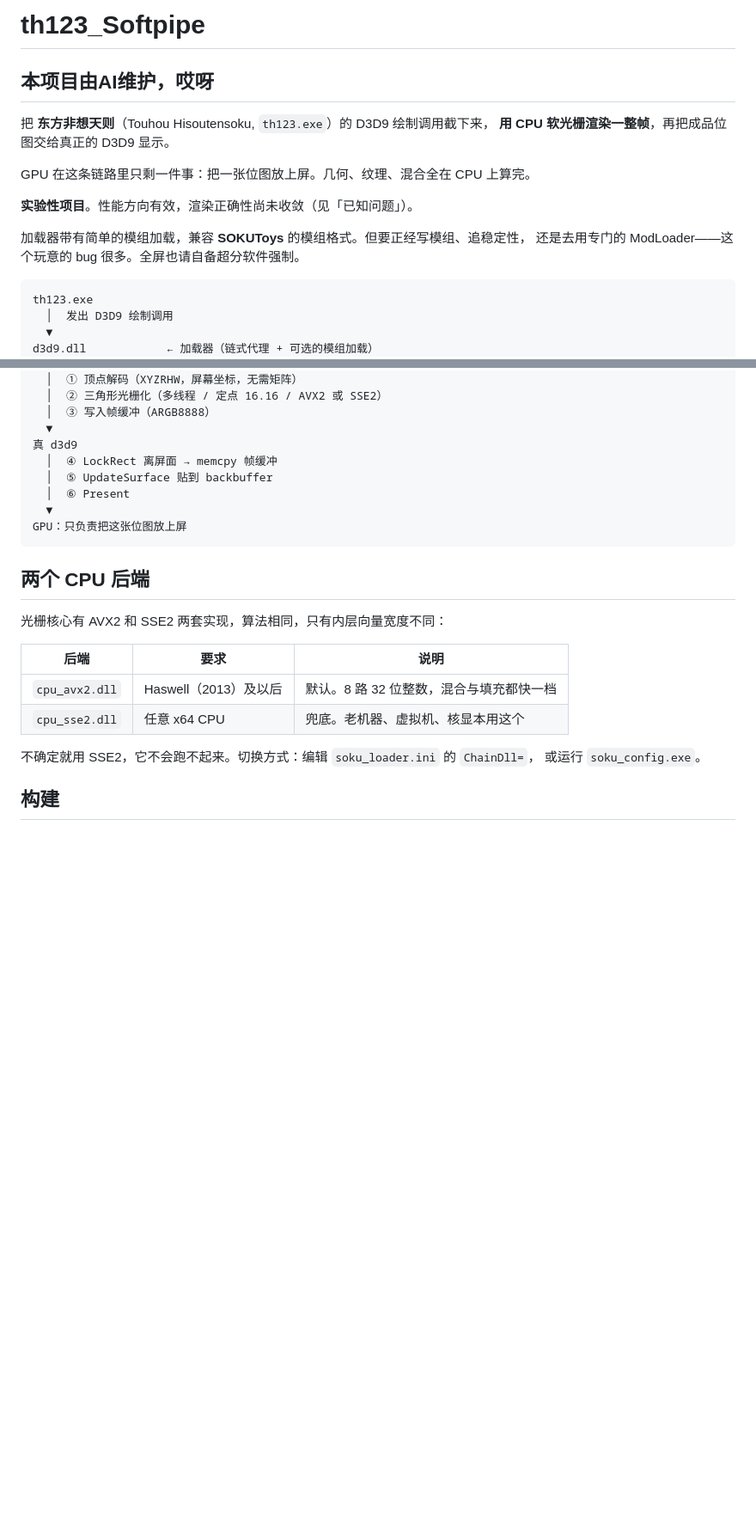
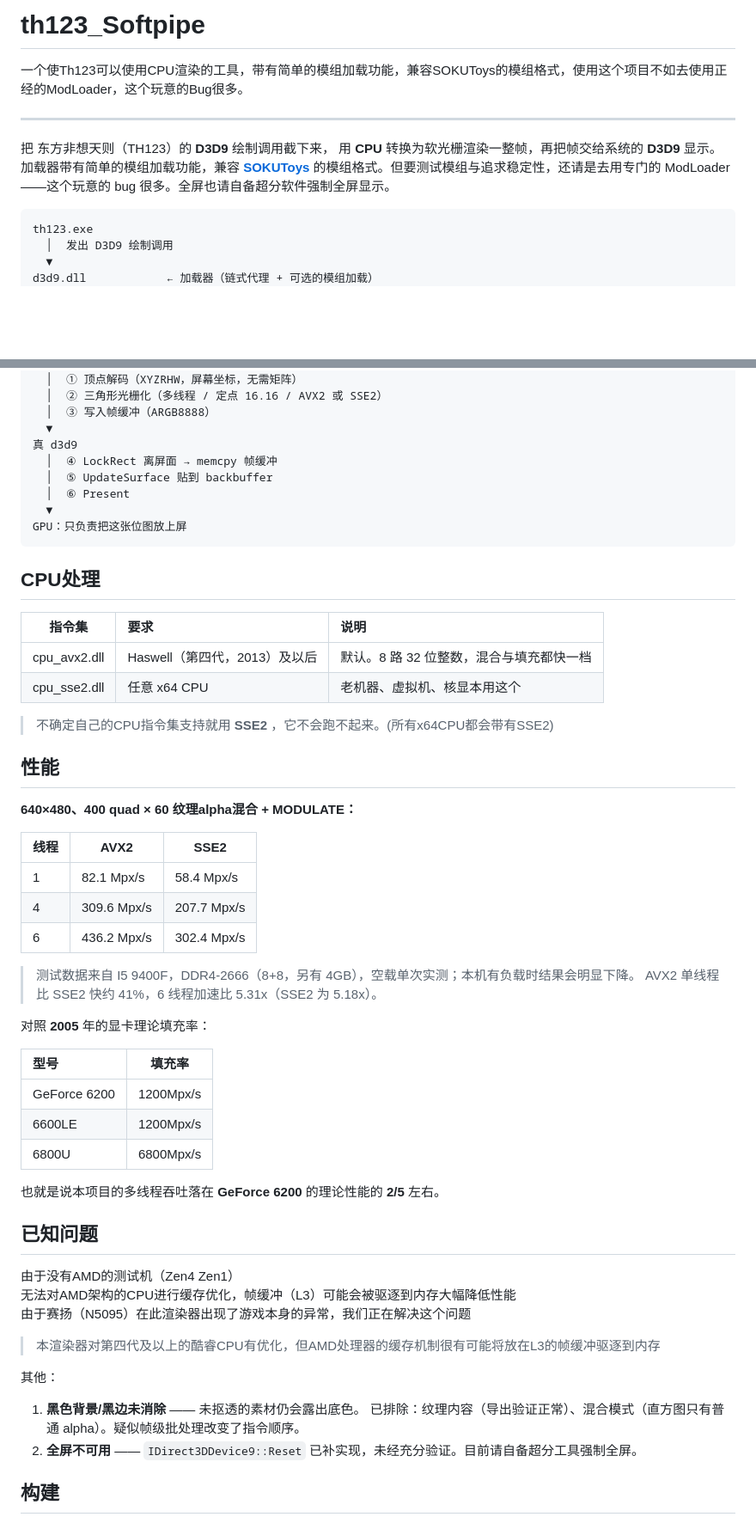
Before and after one commit to HUOHONG-1234/soku-d3d9-softrast, a Markdown page: README.md, 2 parts joined by grey strips. Shown at 86% size. Drawn GitHub-style; blank space fills up the shorter version.

````diff
--- a/README.md
+++ b/README.md
@@ -1,15 +1,12 @@
-# th123_Softpipe
-## 本项目由AI维护，哎呀
+th123_Softpipe
+===
 
-把 **东方非想天则**（Touhou Hisoutensoku, `th123.exe`）的 D3D9 绘制调用截下来，
-**用 CPU 软光栅渲染一整帧**，再把成品位图交给真正的 D3D9 显示。
+一个使Th123可以使用CPU渲染的工具，带有简单的模组加载功能，兼容SOKUToys的模组格式，使用这个项目不如去使用正经的ModLoader，这个玩意的Bug很多。
 
-GPU 在这条链路里只剩一件事：把一张位图放上屏。几何、纹理、混合全在 CPU 上算完。
+---
 
-**实验性项目**。性能方向有效，渲染正确性尚未收敛（见「已知问题」）。
-
-加载器带有简单的模组加载，兼容 **SOKUToys** 的模组格式。但要正经写模组、追稳定性，
-还是去用专门的 ModLoader——这个玩意的 bug 很多。全屏也请自备超分软件强制。
+把 东方非想天则（TH123）的 **D3D9** 绘制调用截下来， 用 **CPU** 转换为软光栅渲染一整帧，再把帧交给系统的 **D3D9** 显示。
+加载器带有简单的模组加载功能，兼容 [**SOKUToys**](https://github.com/SokuDev/SokuMods) 的模组格式。但要测试模组与追求稳定性，还请是去用专门的 ModLoader<br>——这个玩意的 bug 很多。全屏也请自备超分软件强制全屏显示。
 
 ```
 th123.exe
@@ -30,17 +27,49 @@ cpu_avx2.dll        ← 本项目主体：截住所有绘制，自己光栅化
 GPU：只负责把这张位图放上屏
 ```
 
-## 两个 CPU 后端
+## CPU处理
 
-光栅核心有 AVX2 和 SSE2 两套实现，算法相同，只有内层向量宽度不同：
+| 指令集 | 要求 | 说明 |
+|:-:|:--|:--|
+| cpu_avx2.dll | Haswell（第四代，2013）及以后 | 默认。8 路 32 位整数，混合与填充都快一档 |
+| cpu_sse2.dll | 任意 x64 CPU | 老机器、虚拟机、核显本用这个 |
 
-| 后端 | 要求 | 说明 |
-|---|---|---|
-| `cpu_avx2.dll` | Haswell（2013）及以后 | 默认。8 路 32 位整数，混合与填充都快一档 |
-| `cpu_sse2.dll` | 任意 x64 CPU | 兜底。老机器、虚拟机、核显本用这个 |
+> 不确定自己的CPU指令集支持就用 **SSE2** ，它不会跑不起来。(所有x64CPU都会带有SSE2)
 
-不确定就用 SSE2，它不会跑不起来。切换方式：编辑 `soku_loader.ini` 的 `ChainDll=`，
-或运行 `soku_config.exe`。
+## 性能
+
+**640×480、400 quad × 60 纹理alpha混合 + MODULATE：**
+
+| 线程 | AVX2 | SSE2 |
+|--|--|--|
+| 1 | 82.1 Mpx/s | 58.4 Mpx/s |
+| 4 | 309.6 Mpx/s | 207.7 Mpx/s |
+| 6 | 436.2 Mpx/s | 302.4 Mpx/s |
+
+> 测试数据来自 I5 9400F，DDR4-2666（8+8，另有 4GB），空载单次实测；本机有负载时结果会明显下降。
+> AVX2 单线程比 SSE2 快约 41%，6 线程加速比 5.31x（SSE2 为 5.18x）。
+
+对照 **2005** 年的显卡理论填充率：
+
+| 型号 | 填充率 |
+|:---|:--:|
+| GeForce 6200 | 1200Mpx/s |
+| 6600LE | 1200Mpx/s |
+| 6800U | 6800Mpx/s |
+
+也就是说本项目的多线程吞吐落在 **GeForce 6200** 的理论性能的 **2/5** 左右。
+
+## 已知问题
+
+由于没有AMD的测试机（Zen4 Zen1）<br>无法对AMD架构的CPU进行缓存优化，帧缓冲（L3）可能会被驱逐到内存大幅降低性能<br>由于赛扬（N5095）在此渲染器出现了游戏本身的异常，我们正在解决这个问题
+
+> 本渲染器对第四代及以上的酷睿CPU有优化，但AMD处理器的缓存机制很有可能将放在L3的帧缓冲驱逐到内存
+
+其他：
+
+1. **黑色背景/黑边未消除** —— 未抠透的素材仍会露出底色。
+   已排除：纹理内容（导出验证正常）、混合模式（直方图只有普通 alpha）。疑似帧级批处理改变了指令顺序。
+2. **全屏不可用** —— `IDirect3DDevice9::Reset` 已补实现，未经充分验证。目前请自备超分工具强制全屏。
 
 ## 构建
 
````
Also changed, not shown: other parts of README.md (+28 -64 lines).
